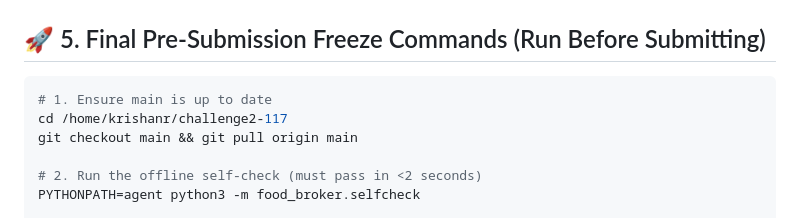
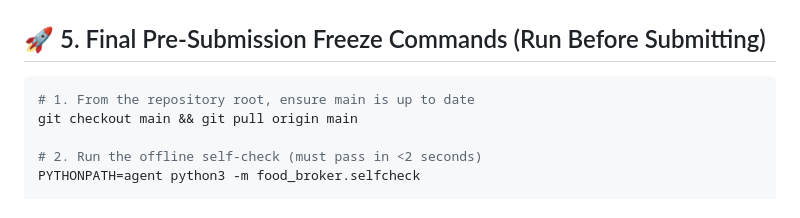
Before and after one commit to jimmycgz/challenge2-117, a Markdown page: docs/SUBMISSION-PACKAGE.md, the part around the change. Drawn GitHub-style.

Commit message:
docs(submission): remove hardcoded local directory path so instructions work for any teammate/judge

````diff
--- a/docs/SUBMISSION-PACKAGE.md
+++ b/docs/SUBMISSION-PACKAGE.md
@@ -123,8 +123,7 @@ find_matches({"hours_remaining": 6, "pallets": 0.5, "needs_cold": true, "donor_d
 ## 🚀 5. Final Pre-Submission Freeze Commands (Run Before Submitting)
 
 ```bash
-# 1. Ensure main is up to date
-cd /home/krishanr/challenge2-117
+# 1. From the repository root, ensure main is up to date
 git checkout main && git pull origin main
 
 # 2. Run the offline self-check (must pass in <2 seconds)
````
